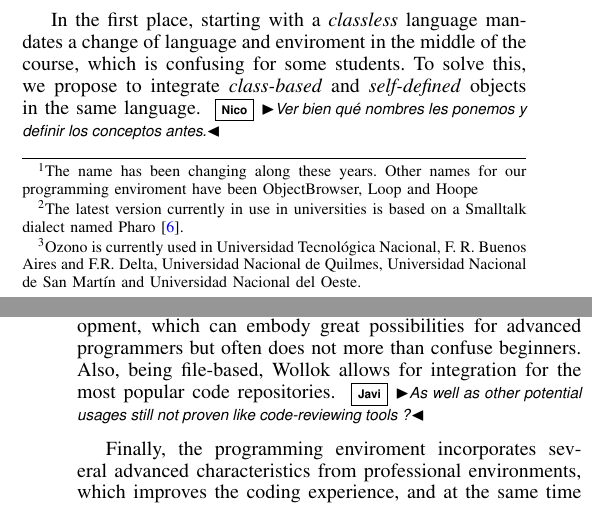
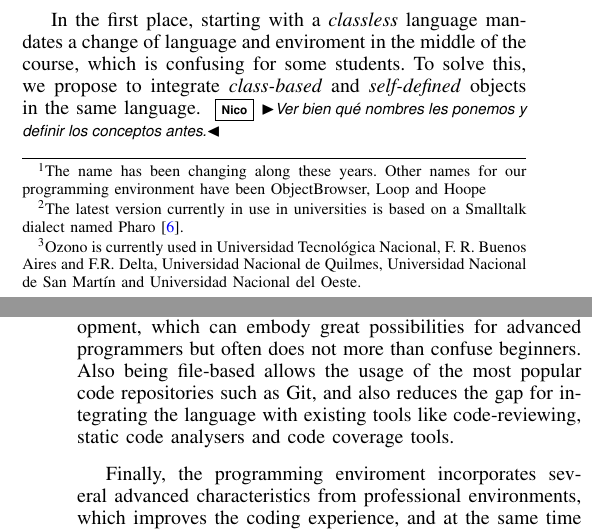
Before and after one commit to npasserini/2017-Wollok-Lacio, a LaTeX paper (main.tex, which reads problem.tex): two parts of the columns of pages 2 and 3 of 10, joined at a grey line, cut so that both start at the same text. Compiled offline with pdfLaTeX.

Commit message:
fixing statement in problem's related to file based its advantages

```diff
--- a/problem.tex
+++ b/problem.tex
@@ -67,7 +67,7 @@ object-oriented practices \cite{lombardi_instances_2007}.
 
 Our previous work in this area is based on the proposal to change the order of subjects in OOP introductory coures \cite{lombardi_instances_2007}.
 To enable this we provide a simplified OO language with an ad-hoc educational programming environment
-named Ozono\footnote{The name has been changing along these years. Other names for our programming enviroment have been ObjectBrowser, Loop and Hoope},
+named Ozono\footnote{The name has been changing along these years. Other names for our programming environment have been ObjectBrowser, Loop and Hoope},
 in which students can create objects and define their behavior directly, without the need for classes and inheritance \cite{griggio_programming_2011}.
 Ozono is based on Smalltalk\footnote{The latest version currently in use in universities is based on a Smalltalk dialect named Pharo \cite{black_pharo_2010}.}.
 and thus it is a \textit{dynamic language}.
@@ -140,9 +140,8 @@ While we recognize the value of the \emph{image-based} approaches, we also are a
 Therefore, we think that a file-based approach will shorten the distance between the classroom and the professional activity, which is one of our main goals.
 Moreover, image-based enviromnents tend to blur the distinction between the programming environment and the program under development,
 which can embody great possibilities for advanced programmers but often does not more than confuse beginners.
-Also, being file-based, Wollok allows for integration for the most popular code
-repositories. \jf{As well as other potential usages still not proven like
-code-reviewing tools ?}
+Also being file-based allows the usage of the most popular code
+repositories such as Git, and also reduces the gap for integrating the language with existing tools like code-reviewing, static code analysers and code coverage tools.
 
 Finally, the programming enviroment incorporates several advanced characteristics from professional environments,
 which improves the coding experience, and at the same time allows the student to familiarize himself with the kind of tools he will face in his later professional activity.
```
